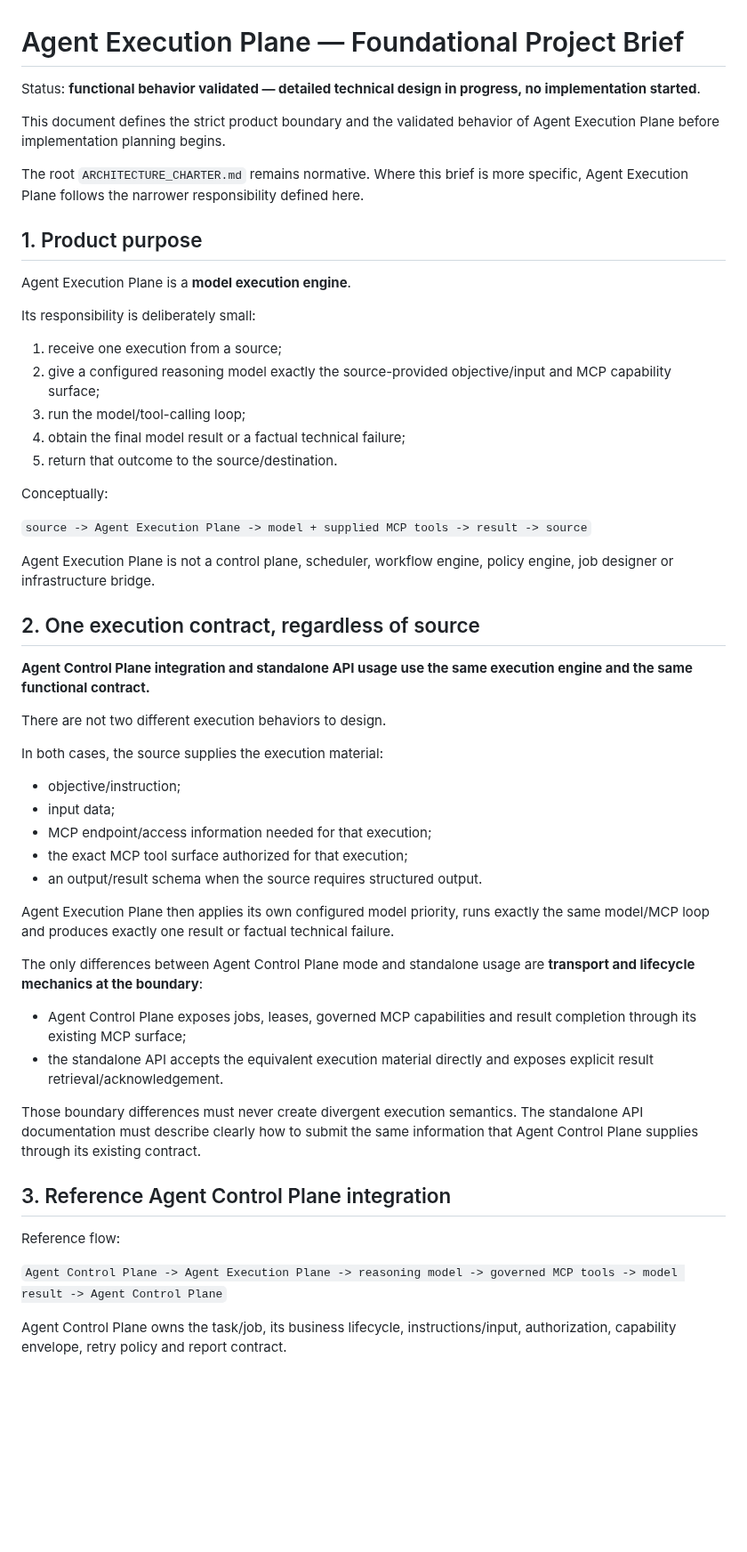
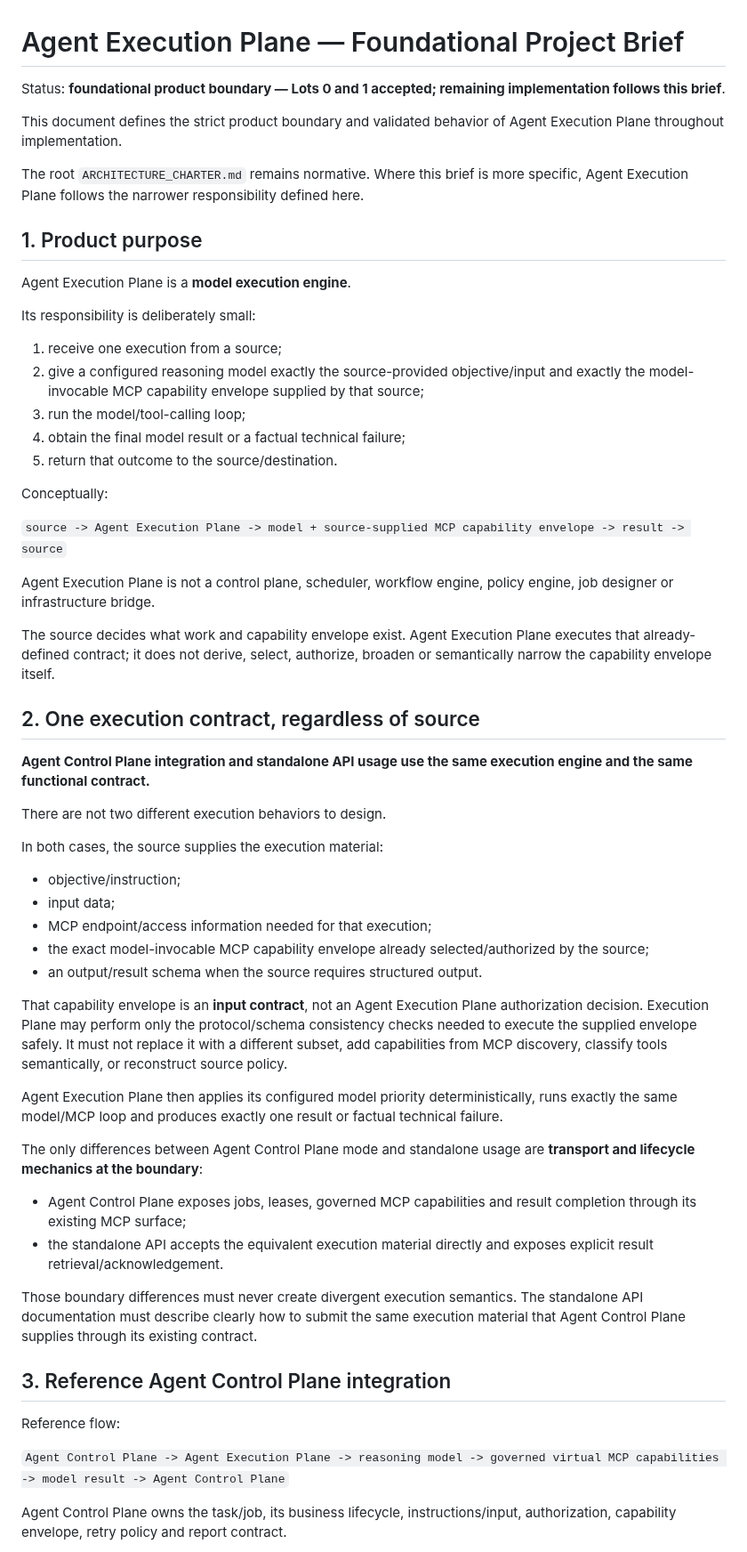
Before and after one commit to tlamoureux24/haos_apps, a Markdown page: agent_execution_plane/PROJECT_BRIEF.md, the part around one of its changes. Shown at 89% size. Drawn GitHub-style; blank space fills up the shorter version.

```diff
--- a/agent_execution_plane/PROJECT_BRIEF.md
+++ b/agent_execution_plane/PROJECT_BRIEF.md
@@ -1,8 +1,8 @@
 # Agent Execution Plane — Foundational Project Brief
 
-Status: **functional behavior validated — detailed technical design in progress, no implementation started**.
+Status: **foundational product boundary — Lots 0 and 1 accepted; remaining implementation follows this brief**.
 
-This document defines the strict product boundary and the validated behavior of Agent Execution Plane before implementation planning begins.
+This document defines the strict product boundary and validated behavior of Agent Execution Plane throughout implementation.
 
 The root `ARCHITECTURE_CHARTER.md` remains normative. Where this brief is more specific, Agent Execution Plane follows the narrower responsibility defined here.
 
@@ -13,16 +13,18 @@ Agent Execution Plane is a **model execution engine**.
 Its responsibility is deliberately small:
 
 1. receive one execution from a source;
-2. give a configured reasoning model exactly the source-provided objective/input and MCP capability surface;
+2. give a configured reasoning model exactly the source-provided objective/input and exactly the model-invocable MCP capability envelope supplied by that source;
 3. run the model/tool-calling loop;
 4. obtain the final model result or a factual technical failure;
 5. return that outcome to the source/destination.
 
 Conceptually:
 
-`source -> Agent Execution Plane -> model + supplied MCP tools -> result -> source`
+`source -> Agent Execution Plane -> model + source-supplied MCP capability envelope -> result -> source`
 
 Agent Execution Plane is not a control plane, scheduler, workflow engine, policy engine, job designer or infrastructure bridge.
+
+The source decides what work and capability envelope exist. Agent Execution Plane executes that already-defined contract; it does not derive, select, authorize, broaden or semantically narrow the capability envelope itself.
 
 ## 2. One execution contract, regardless of source
 
@@ -35,22 +37,24 @@ In both cases, the source supplies the execution material:
 - objective/instruction;
 - input data;
 - MCP endpoint/access information needed for that execution;
-- the exact MCP tool surface authorized for that execution;
+- the exact model-invocable MCP capability envelope already selected/authorized by the source;
 - an output/result schema when the source requires structured output.
 
-Agent Execution Plane then applies its own configured model priority, runs exactly the same model/MCP loop and produces exactly one result or factual technical failure.
+That capability envelope is an **input contract**, not an Agent Execution Plane authorization decision. Execution Plane may perform only the protocol/schema consistency checks needed to execute the supplied envelope safely. It must not replace it with a different subset, add capabilities from MCP discovery, classify tools semantically, or reconstruct source policy.
+
+Agent Execution Plane then applies its configured model priority deterministically, runs exactly the same model/MCP loop and produces exactly one result or factual technical failure.
 
 The only differences between Agent Control Plane mode and standalone usage are **transport and lifecycle mechanics at the boundary**:
 
 - Agent Control Plane exposes jobs, leases, governed MCP capabilities and result completion through its existing MCP surface;
 - the standalone API accepts the equivalent execution material directly and exposes explicit result retrieval/acknowledgement.
 
-Those boundary differences must never create divergent execution semantics. The standalone API documentation must describe clearly how to submit the same information that Agent Control Plane supplies through its existing contract.
+Those boundary differences must never create divergent execution semantics. The standalone API documentation must describe clearly how to submit the same execution material that Agent Control Plane supplies through its existing contract.
 
 ## 3. Reference Agent Control Plane integration
 
 Reference flow:
 
-`Agent Control Plane -> Agent Execution Plane -> reasoning model -> governed MCP tools -> model result -> Agent Control Plane`
+`Agent Control Plane -> Agent Execution Plane -> reasoning model -> governed virtual MCP capabilities -> model result -> Agent Control Plane`
 
 Agent Control Plane owns the task/job, its business lifecycle, instructions/input, authorization, capability envelope, retry policy and report contract.
```
Also changed, not shown: other parts of agent_execution_plane/PROJECT_BRIEF.md (+69 -24 lines).
